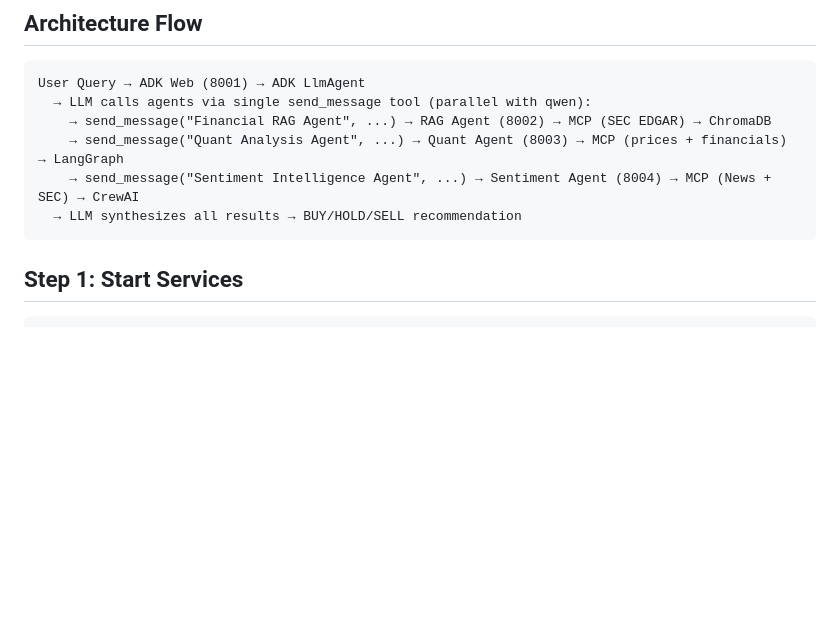
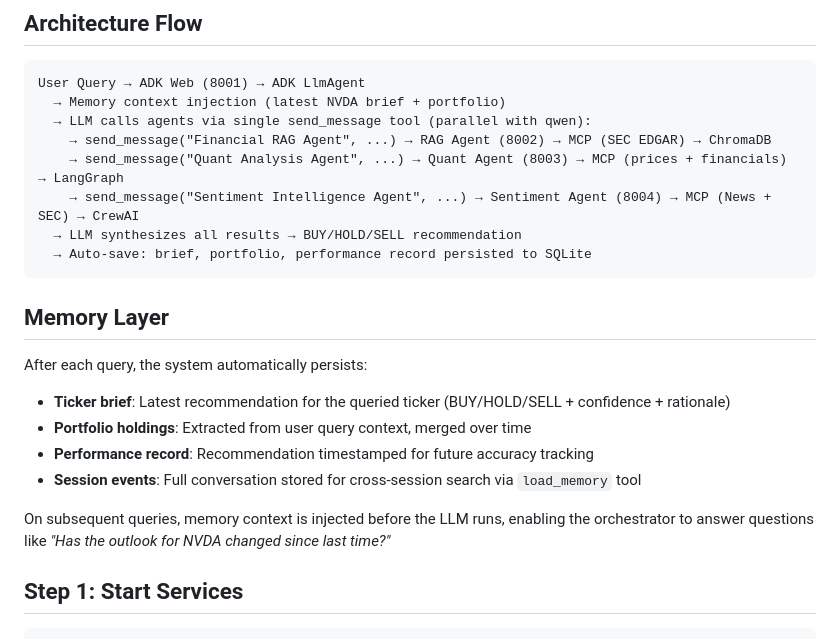
Before and after one commit to Harmanankohli/FinSight, a Markdown page: docs/DEMO.md, the part around the change. Drawn GitHub-style; blank space fills up the shorter version.

````diff
--- a/docs/DEMO.md
+++ b/docs/DEMO.md
@@ -6,12 +6,24 @@ This walkthrough shows the full pipeline for the query *"Should I invest in NVDA
 
 ```
 User Query → ADK Web (8001) → ADK LlmAgent
+  → Memory context injection (latest NVDA brief + portfolio)
   → LLM calls agents via single send_message tool (parallel with qwen):
     → send_message("Financial RAG Agent", ...) → RAG Agent (8002) → MCP (SEC EDGAR) → ChromaDB
     → send_message("Quant Analysis Agent", ...) → Quant Agent (8003) → MCP (prices + financials) → LangGraph
     → send_message("Sentiment Intelligence Agent", ...) → Sentiment Agent (8004) → MCP (News + SEC) → CrewAI
   → LLM synthesizes all results → BUY/HOLD/SELL recommendation
+  → Auto-save: brief, portfolio, performance record persisted to SQLite
 ```
+
+## Memory Layer
+
+After each query, the system automatically persists:
+- **Ticker brief**: Latest recommendation for the queried ticker (BUY/HOLD/SELL + confidence + rationale)
+- **Portfolio holdings**: Extracted from user query context, merged over time
+- **Performance record**: Recommendation timestamped for future accuracy tracking
+- **Session events**: Full conversation stored for cross-session search via `load_memory` tool
+
+On subsequent queries, memory context is injected before the LLM runs, enabling the orchestrator to answer questions like *"Has the outlook for NVDA changed since last time?"*
 
 ## Step 1: Start Services
 
````
Also changed, not shown: docs/AGENTS.md (+9 -3 lines), docs/DESIGN_DECISIONS.md (+47 -0 lines).
